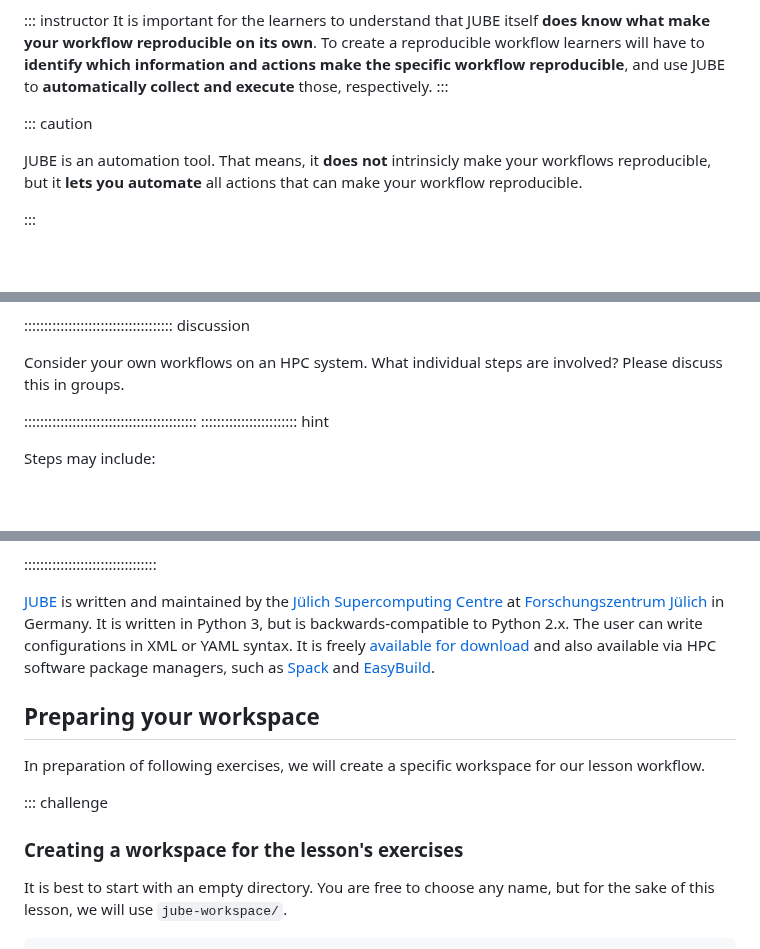
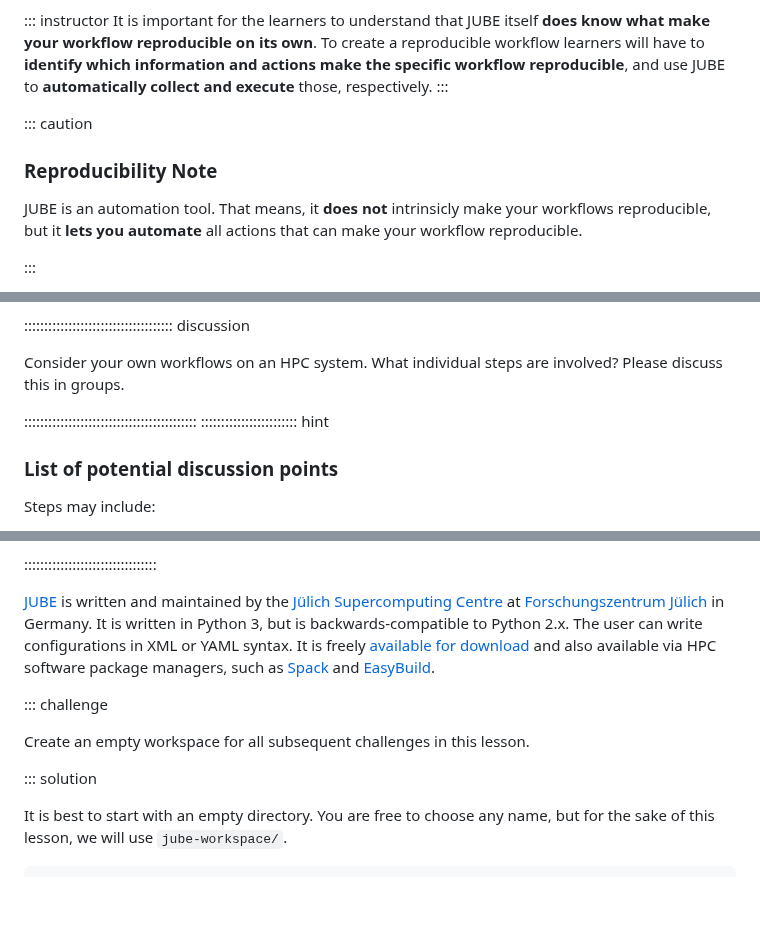
Before and after one commit to mahermanns/jube-novice, a Markdown page: episodes/introduction.md, 3 parts joined by grey strips. Rendered like a GitHub page; blank space fills up the shorter version.

```diff
--- a/episodes/introduction.md
+++ b/episodes/introduction.md
@@ -43,6 +43,7 @@ to **automatically collect and execute** those, respectively.
 
 ::: caution
 
+### Reproducibility Note
 JUBE is an automation tool. That means, it **does not** intrinsicly make
 your workflows reproducible, but it **lets you automate** all actions that
 can make your workflow reproducible.
@@ -72,6 +73,7 @@ Please discuss this in groups.
 :::::::::::::::::::::::::::::::::::::::::::
 :::::::::::::::::::::::: hint
 
+### List of potential discussion points
 Steps may include:
 
 - Loading and preparing the software environment
@@ -91,13 +93,12 @@ The user can write configurations in XML or YAML syntax.
 It is freely [available for download](https://www.fz-juelich.de/en/ias/jsc/services/user-support/software-tools/jube/download) and also available via HPC software package managers, such as [Spack](https://spack.io/) and [EasyBuild](https://easybuild.io/).
 
 
-## Preparing your workspace
-
-In preparation of following exercises, we will create a specific workspace for our lesson workflow.
-
 ::: challenge
 
-### Creating a workspace for the lesson's exercises
+Create an empty workspace for all subsequent challenges in this lesson.
+
+
+::: solution
 
 It is best to start with an empty directory. You are free to choose any name,
 but for the sake of this lesson, we will use `jube-workspace/`.
```
Also changed, not shown: episodes/benchmark_example.md (+8 -5 lines).
